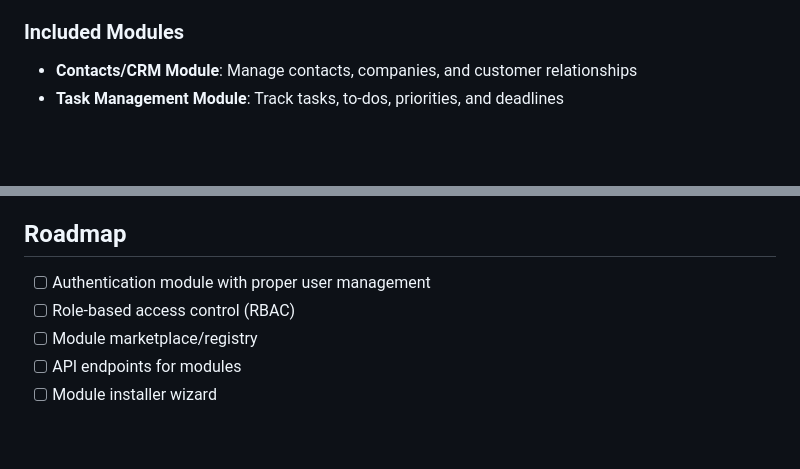
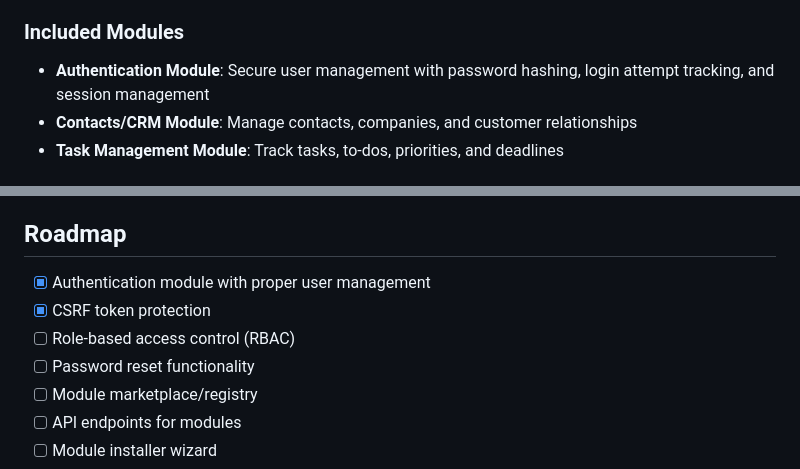
Before and after one commit to imasteredu2/webtenant, a Markdown page: README.md, 2 parts joined by grey strips. Rendered like a GitHub page; blank space fills up the shorter version.

Commit message:
Update documentation to reflect implemented security features
Co-authored-by: imasteredu2 <180713808+imasteredu2@users.noreply.github.com>

```diff
--- a/README.md
+++ b/README.md
@@ -21,6 +21,7 @@ A PHP-based, modular, tenant-isolated web application framework that allows you
 
 ### Included Modules
 
+- **Authentication Module**: Secure user management with password hashing, login attempt tracking, and session management
 - **Contacts/CRM Module**: Manage contacts, companies, and customer relationships
 - **Task Management Module**: Track tasks, to-dos, priorities, and deadlines
 
@@ -242,8 +243,10 @@ https://github.com/imasteredu2/webtenant
 
 ## Roadmap
 
-- [ ] Authentication module with proper user management
+- [x] Authentication module with proper user management
+- [x] CSRF token protection
 - [ ] Role-based access control (RBAC)
+- [ ] Password reset functionality
 - [ ] Module marketplace/registry
 - [ ] API endpoints for modules
 - [ ] Module installer wizard
```
Also changed, not shown: DEVELOPMENT_SESSION.md (added, +262 -0 lines), SECURITY.md (+28 -64 lines).
